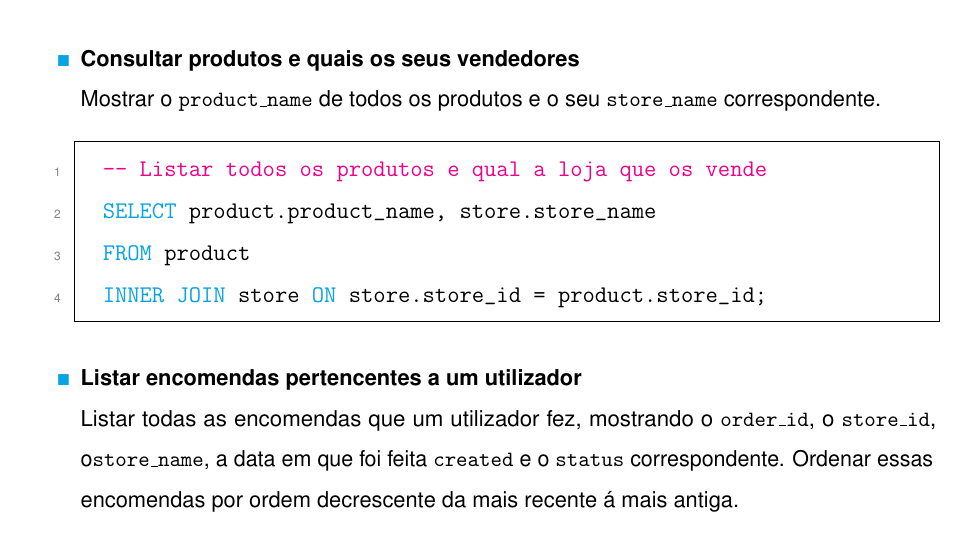
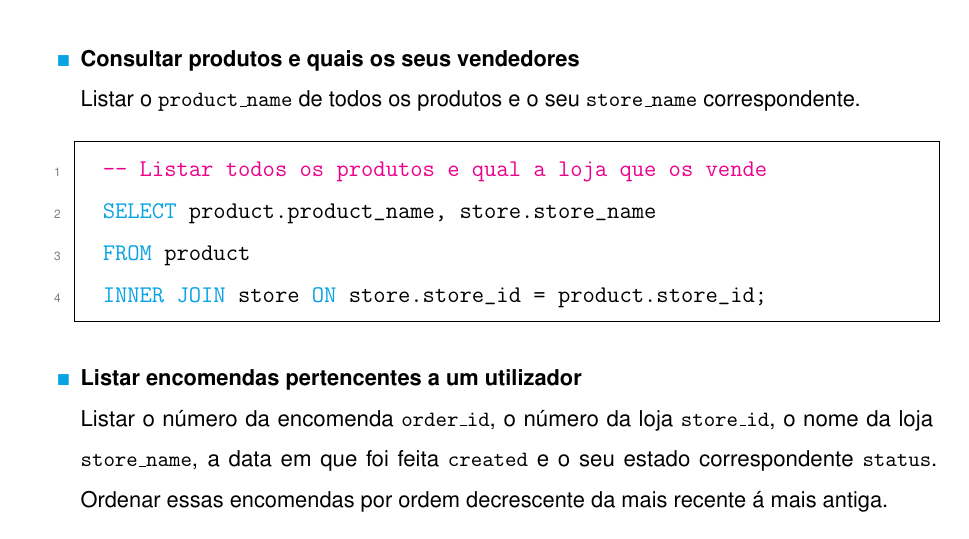
Before and after one commit to JPSCorreia/modelacao_de_base_de_dados, a LaTeX document (main.tex, which reads Chapters/4. Capitulo.tex): part of page 13 of 14, cut so that both start at the same text. Compiled offline with pdfLaTeX.

Commit message:
finish 2

```diff
--- a/Chapters/4. Capitulo.tex
+++ b/Chapters/4. Capitulo.tex
@@ -33,7 +33,7 @@ Alguns exemplos de consultas que poderão ser feitas na aplicação:
       \end{lstlisting}
 
   \item \textbf{Consultar produtos e quais os seus vendedores}\\
-    Mostrar o \texttt{product\_name} de todos os produtos e o seu \texttt{store\_name} correspondente.
+    Listar o \texttt{product\_name} de todos os produtos e o seu \texttt{store\_name} correspondente.
     \vspace{10pt}
     \begin{lstlisting}
   -- Listar todos os produtos e qual a loja que os vende
@@ -43,7 +43,7 @@ Alguns exemplos de consultas que poderão ser feitas na aplicação:
       \end{lstlisting}
 
   \item \textbf{Listar encomendas pertencentes a um utilizador}\\
-    Listar todas as encomendas que um utilizador fez, mostrando o \texttt{order\_id}, o \texttt{store\_id}, o\texttt{store\_name}, a data em que foi feita \texttt{created} e o \texttt{status} correspondente. Ordenar essas encomendas por ordem decrescente da mais recente á mais antiga.
+    Listar o número da encomenda \texttt{order\_id}, o número da loja \texttt{store\_id}, o nome da loja \texttt{store\_name}, a data em que foi feita \texttt{created} e o seu estado correspondente \texttt{status}. Ordenar essas encomendas por ordem decrescente da mais recente á mais antiga.
     \vspace{10pt}
     \begin{lstlisting}
   -- Listar todas as encomendas do utilizador com id igual a 1
```
Also changed, not shown: Chapters/4. Capitulo.tex (2 more changed lines), 1 other file.
